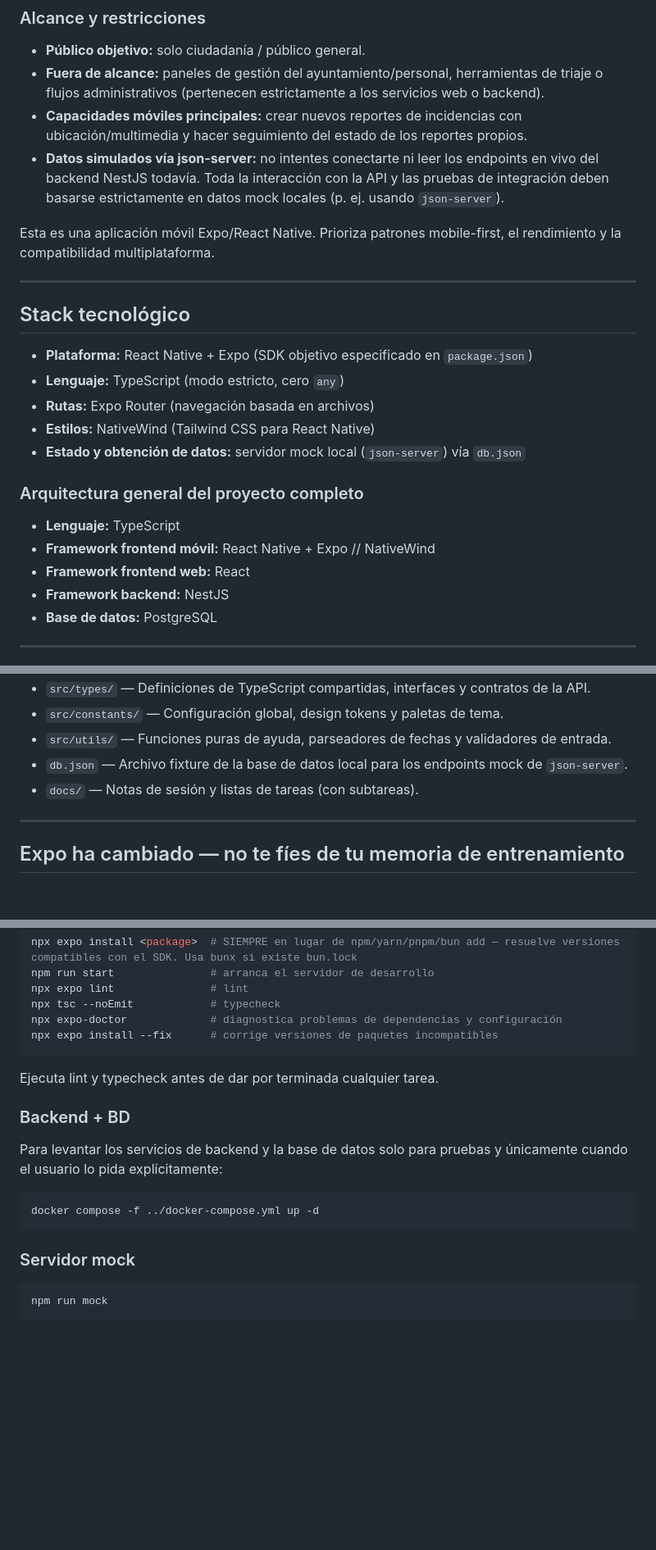
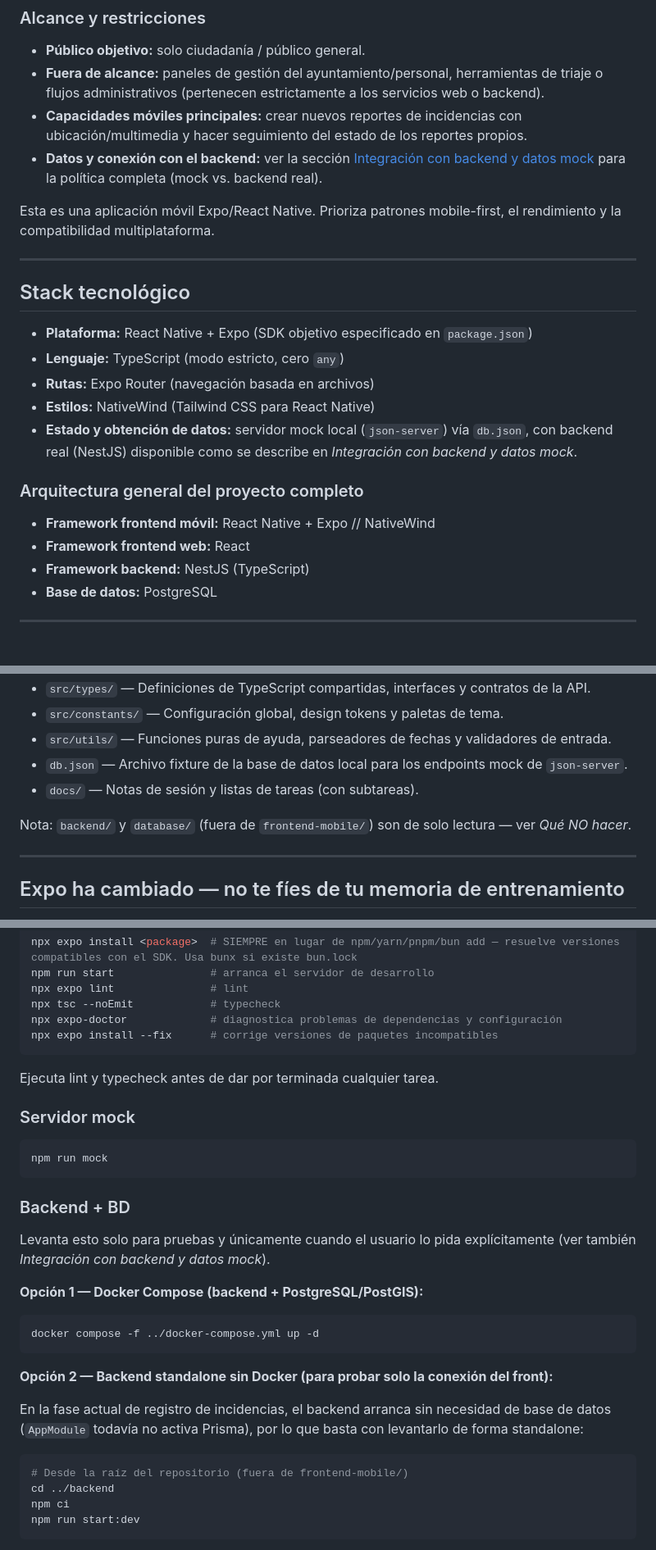
Before and after one commit to PulsadorUrbano/urban-pulse, a Markdown page: frontend-mobile/CLAUDE.md, 3 parts joined by grey strips. Shown at 82% size. Rendered like a GitHub page; blank space fills up the shorter version.

````diff
--- a/frontend-mobile/CLAUDE.md
+++ b/frontend-mobile/CLAUDE.md
@@ -9,7 +9,7 @@
 - **Público objetivo:** solo ciudadanía / público general.
 - **Fuera de alcance:** paneles de gestión del ayuntamiento/personal, herramientas de triaje o flujos administrativos (pertenecen estrictamente a los servicios web o backend).
 - **Capacidades móviles principales:** crear nuevos reportes de incidencias con ubicación/multimedia y hacer seguimiento del estado de los reportes propios.
-- **Datos simulados vía json-server:** no intentes conectarte ni leer los endpoints en vivo del backend NestJS todavía. Toda la interacción con la API y las pruebas de integración deben basarse estrictamente en datos mock locales (p. ej. usando `json-server`).
+- **Datos y conexión con el backend:** ver la sección [Integración con backend y datos mock](#integración-con-backend-y-datos-mock) para la política completa (mock vs. backend real).
 
 Esta es una aplicación móvil Expo/React Native. Prioriza patrones mobile-first, el rendimiento y la compatibilidad multiplataforma.
 
@@ -21,14 +21,13 @@ Esta es una aplicación móvil Expo/React Native. Prioriza patrones mobile-first
 - **Lenguaje:** TypeScript (modo estricto, cero `any`)
 - **Rutas:** Expo Router (navegación basada en archivos)
 - **Estilos:** NativeWind (Tailwind CSS para React Native)
-- **Estado y obtención de datos:** servidor mock local (`json-server`) vía `db.json`
+- **Estado y obtención de datos:** servidor mock local (`json-server`) vía `db.json`, con backend real (NestJS) disponible como se describe en *Integración con backend y datos mock*.
 
 ### Arquitectura general del proyecto completo
 
-- **Lenguaje:** TypeScript
 - **Framework frontend móvil:** React Native + Expo // NativeWind
 - **Framework frontend web:** React
-- **Framework backend:** NestJS
+- **Framework backend:** NestJS (TypeScript)
 - **Base de datos:** PostgreSQL
 
 ---
@@ -45,6 +44,8 @@ Esta es una aplicación móvil Expo/React Native. Prioriza patrones mobile-first
 - `src/utils/` — Funciones puras de ayuda, parseadores de fechas y validadores de entrada.
 - `db.json` — Archivo fixture de la base de datos local para los endpoints mock de `json-server`.
 - `docs/` — Notas de sesión y listas de tareas (con subtareas).
+
+Nota: `backend/` y `database/` (fuera de `frontend-mobile/`) son de solo lectura — ver *Qué NO hacer*.
 
 ---
 
@@ -84,16 +85,29 @@ npx expo install --fix      # corrige versiones de paquetes incompatibles
 
 Ejecuta lint y typecheck antes de dar por terminada cualquier tarea.
 
+### Servidor mock
+
+```bash
+npm run mock
+```
+
 ### Backend + BD
 
-Para levantar los servicios de backend y la base de datos solo para pruebas y únicamente cuando el usuario lo pida explícitamente:
+Levanta esto solo para pruebas y únicamente cuando el usuario lo pida explícitamente (ver también *Integración con backend y datos mock*).
+
+**Opción 1 — Docker Compose (backend + PostgreSQL/PostGIS):**
 
 ```bash
 docker compose -f ../docker-compose.yml up -d
 ```
 
-### Servidor mock
+**Opción 2 — Backend standalone sin Docker (para probar solo la conexión del front):**
+
+En la fase actual de registro de incidencias, el backend arranca sin necesidad de base de datos (`AppModule` todavía no activa Prisma), por lo que basta con levantarlo de forma standalone:
 
 ```bash
-npm run mock
+# Desde la raíz del repositorio (fuera de frontend-mobile/)
+cd ../backend
+npm ci
+npm run start:dev
 ```
````
Also changed, not shown: other parts of frontend-mobile/CLAUDE.md (+28 -13 lines).
